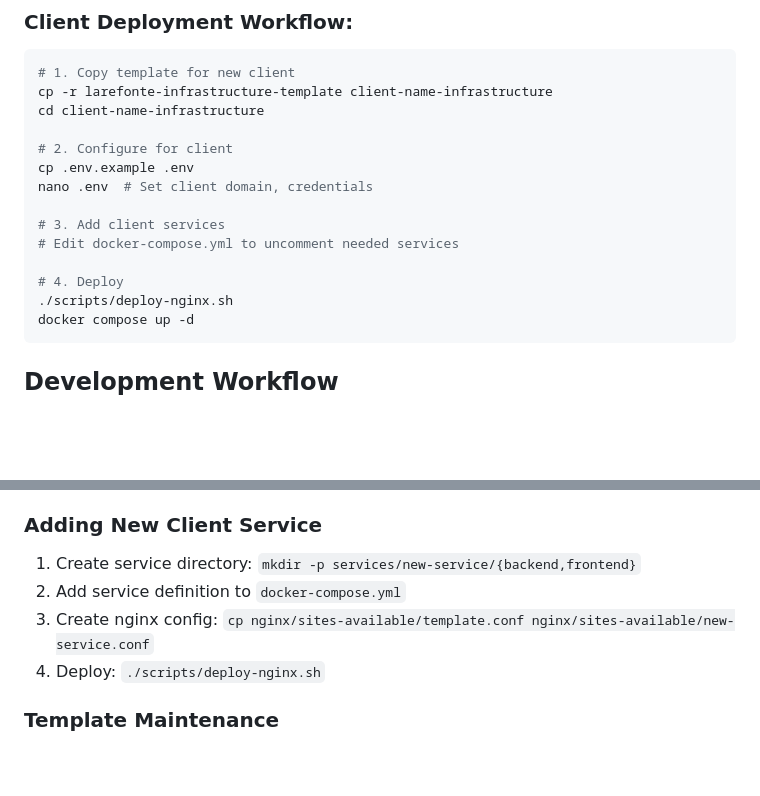
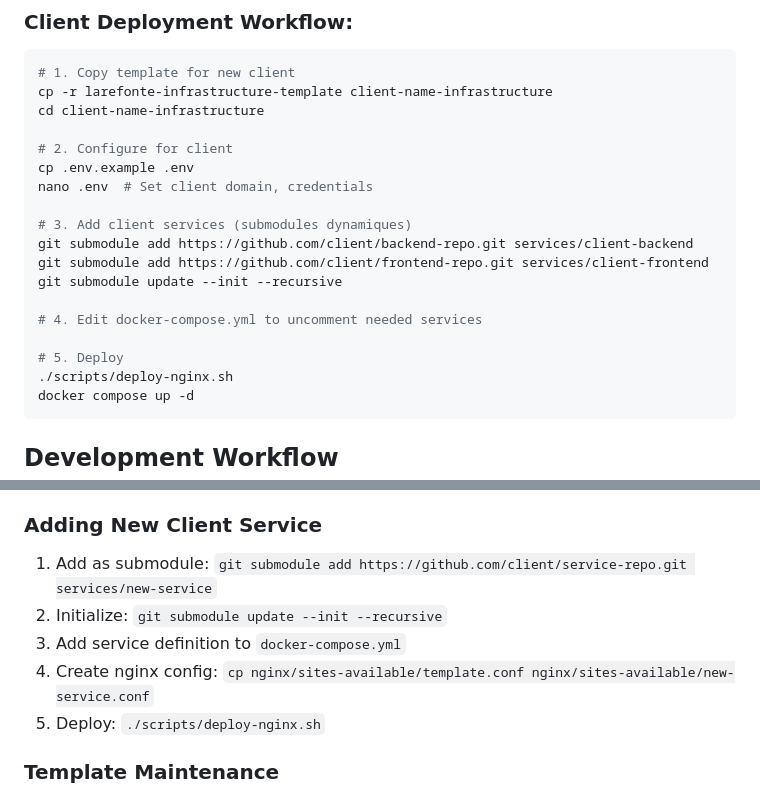
Before and after one commit to loisperrigon/wandr-infrastructure, a Markdown page: CLAUDE.md, 2 parts joined by grey strips. Drawn GitHub-style; blank space fills up the shorter version.

````diff
--- a/CLAUDE.md
+++ b/CLAUDE.md
@@ -225,10 +242,14 @@ cd client-name-infrastructure
 cp .env.example .env
 nano .env  # Set client domain, credentials
 
-# 3. Add client services
-# Edit docker-compose.yml to uncomment needed services
+# 3. Add client services (submodules dynamiques)
+git submodule add https://github.com/client/backend-repo.git services/client-backend
+git submodule add https://github.com/client/frontend-repo.git services/client-frontend
+git submodule update --init --recursive
 
-# 4. Deploy
+# 4. Edit docker-compose.yml to uncomment needed services
+
+# 5. Deploy
 ./scripts/deploy-nginx.sh
 docker compose up -d
 ```
@@ -242,10 +263,11 @@ docker compose up -d
 4. For backend changes: `docker compose up -d --build client-service`
 
 ### Adding New Client Service
-1. Create service directory: `mkdir -p services/new-service/{backend,frontend}`
-2. Add service definition to `docker-compose.yml`
-3. Create nginx config: `cp nginx/sites-available/template.conf nginx/sites-available/new-service.conf`
-4. Deploy: `./scripts/deploy-nginx.sh`
+1. Add as submodule: `git submodule add https://github.com/client/service-repo.git services/new-service`
+2. Initialize: `git submodule update --init --recursive`
+3. Add service definition to `docker-compose.yml`
+4. Create nginx config: `cp nginx/sites-available/template.conf nginx/sites-available/new-service.conf`
+5. Deploy: `./scripts/deploy-nginx.sh`
 
 ### Template Maintenance
 1. Update base template when needed
````
Also changed, not shown: other parts of CLAUDE.md (+60 -10 lines).
